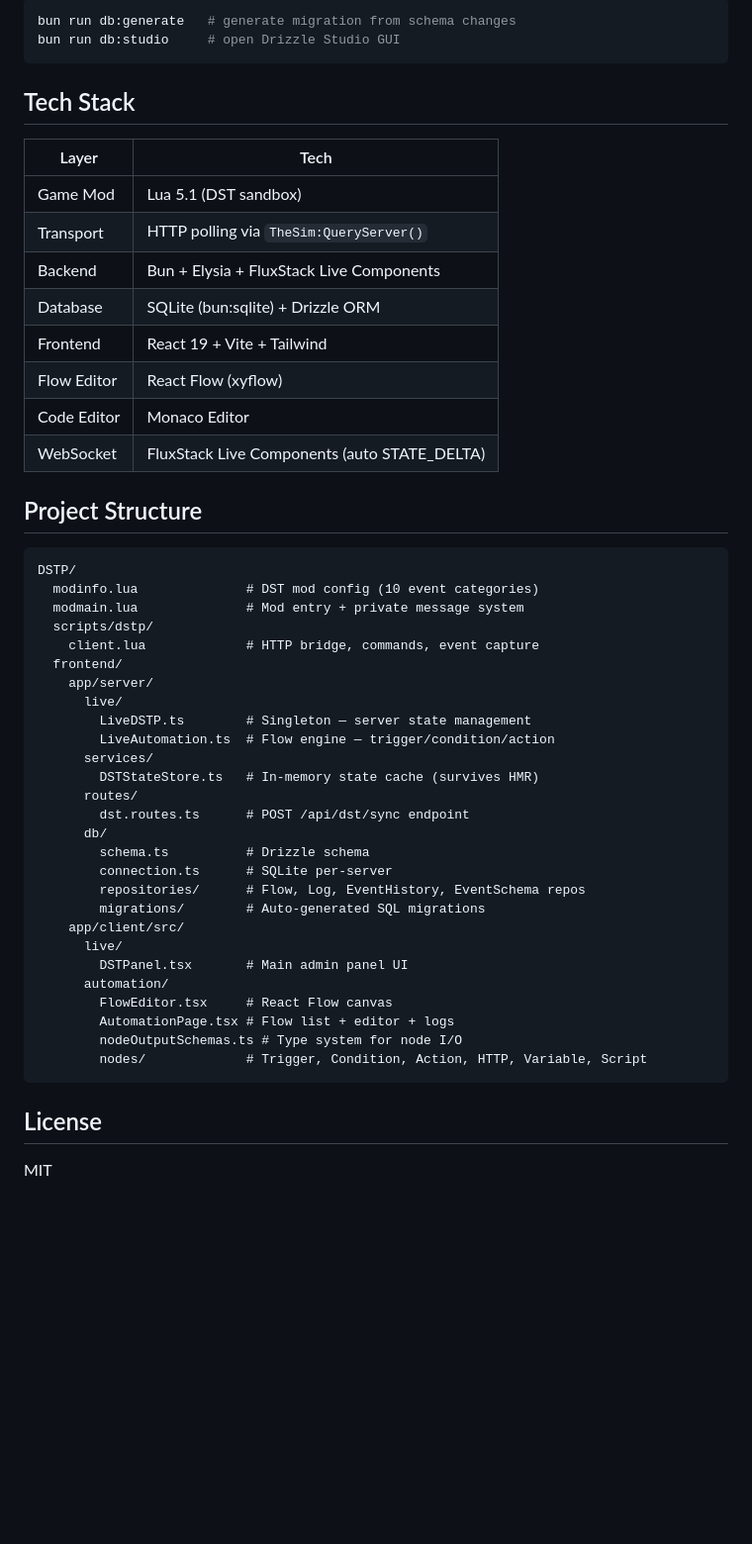
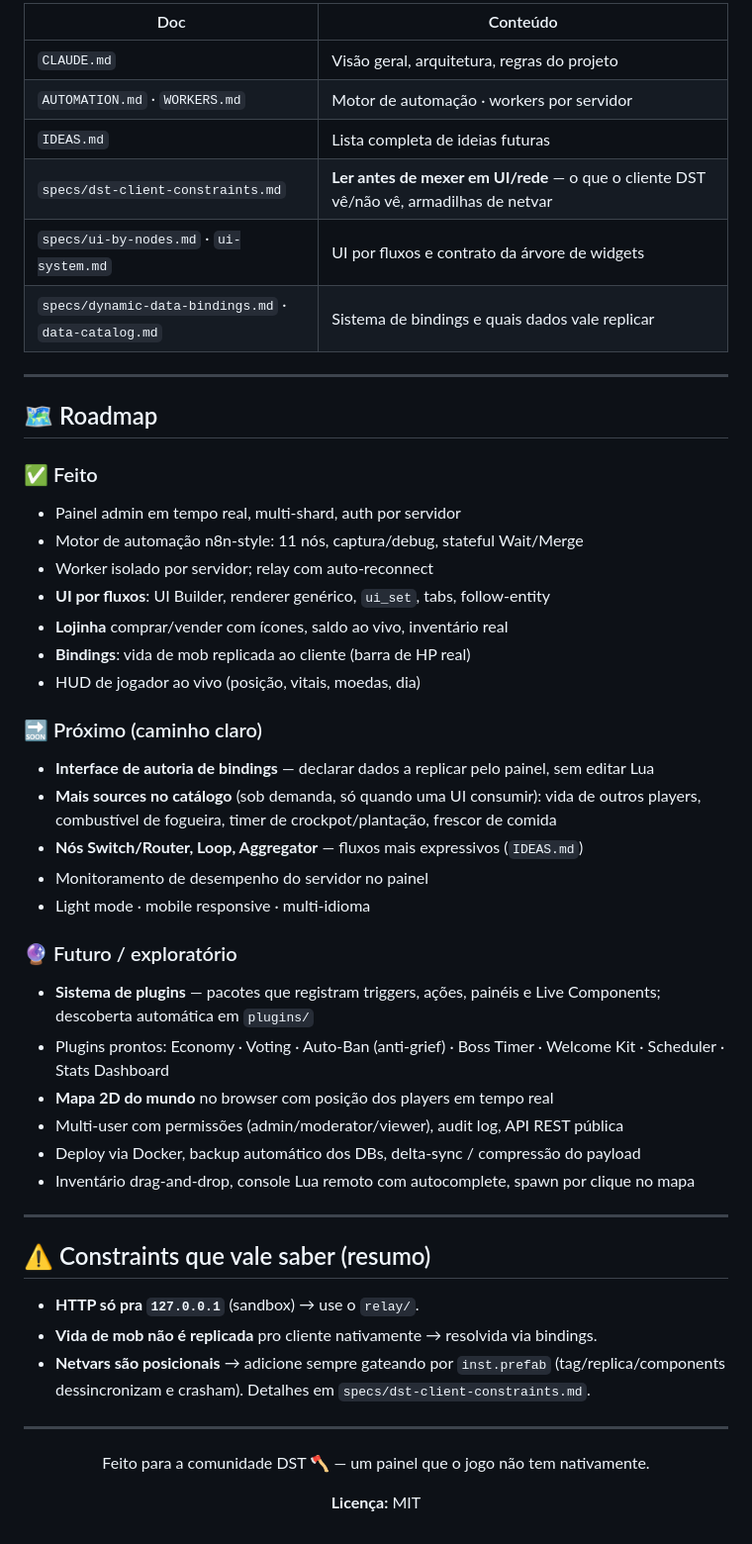
Before and after one commit to MarcosBrendonDePaula/DSTP, a Markdown page: README.md, the part around one of its changes. Shown at 99% size. Rendered like a GitHub page; blank space fills up the shorter version.

````diff
--- a/README.md
+++ b/README.md
@@ -136,54 +135,55 @@ SQLite via Drizzle ORM. One DB file per server in `data/`. Migrations run automa
 
-```bash
-bun run db:generate   # generate migration from schema changes
-bun run db:studio     # open Drizzle Studio GUI
-```
+| Doc | Conteúdo |
+|-----|----------|
+| `CLAUDE.md` | Visão geral, arquitetura, regras do projeto |
+| `AUTOMATION.md` · `WORKERS.md` | Motor de automação · workers por servidor |
+| `IDEAS.md` | Lista completa de ideias futuras |
+| `specs/dst-client-constraints.md` | **Ler antes de mexer em UI/rede** — o que o cliente DST vê/não vê, armadilhas de netvar |
+| `specs/ui-by-nodes.md` · `ui-system.md` | UI por fluxos e contrato da árvore de widgets |
+| `specs/dynamic-data-bindings.md` · `data-catalog.md` | Sistema de bindings e quais dados vale replicar |
 
-## Tech Stack
+---
 
-| Layer | Tech |
-|-------|------|
-| Game Mod | Lua 5.1 (DST sandbox) |
-| Transport | HTTP polling via `TheSim:QueryServer()` |
-| Backend | Bun + Elysia + FluxStack Live Components |
-| Database | SQLite (bun:sqlite) + Drizzle ORM |
-| Frontend | React 19 + Vite + Tailwind |
-| Flow Editor | React Flow (xyflow) |
-| Code Editor | Monaco Editor |
-| WebSocket | FluxStack Live Components (auto STATE_DELTA) |
+## 🗺 Roadmap
 
-## Project Structure
+### ✅ Feito
+- Painel admin em tempo real, multi-shard, auth por servidor
+- Motor de automação n8n-style: 11 nós, captura/debug, stateful Wait/Merge
+- Worker isolado por servidor; relay com auto-reconnect
+- **UI por fluxos**: UI Builder, renderer genérico, `ui_set`, tabs, follow-entity
+- **Lojinha** comprar/vender com ícones, saldo ao vivo, inventário real
+- **Bindings**: vida de mob replicada ao cliente (barra de HP real)
+- HUD de jogador ao vivo (posição, vitais, moedas, dia)
 
-```
-DSTP/
-  modinfo.lua              # DST mod config (10 event categories)
-  modmain.lua              # Mod entry + private message system
-  scripts/dstp/
-    client.lua             # HTTP bridge, commands, event capture
-  frontend/
-    app/server/
-      live/
-        LiveDSTP.ts        # Singleton — server state management
-        LiveAutomation.ts  # Flow engine — trigger/condition/action
-      services/
-        DSTStateStore.ts   # In-memory state cache (survives HMR)
-      routes/
-        dst.routes.ts      # POST /api/dst/sync endpoint
-      db/
-        schema.ts          # Drizzle schema
-        connection.ts      # SQLite per-server
-        repositories/      # Flow, Log, EventHistory, EventSchema repos
-        migrations/        # Auto-generated SQL migrations
-    app/client/src/
-      live/
-        DSTPanel.tsx       # Main admin panel UI
-      automation/
-        FlowEditor.tsx     # React Flow canvas
-        AutomationPage.tsx # Flow list + editor + logs
-        nodeOutputSchemas.ts # Type system for node I/O
-        nodes/             # Trigger, Condition, Action, HTTP, Variable, Script
-```
+### 🔜 Próximo (caminho claro)
+- **Interface de autoria de bindings** — declarar dados a replicar pelo painel, sem editar Lua
+- **Mais sources no catálogo** (sob demanda, só quando uma UI consumir): vida de outros players, combustível de fogueira, timer de crockpot/plantação, frescor de comida
+- **Nós Switch/Router, Loop, Aggregator** — fluxos mais expressivos (`IDEAS.md`)
+- Monitoramento de desempenho do servidor no painel
+- Light mode · mobile responsive · multi-idioma
 
-## License
+### 🔮 Futuro / exploratório
+- **Sistema de plugins** — pacotes que registram triggers, ações, painéis e Live Components; descoberta automática em `plugins/`
+- Plugins prontos: Economy · Voting · Auto-Ban (anti-grief) · Boss Timer · Welcome Kit · Scheduler · Stats Dashboard
+- **Mapa 2D do mundo** no browser com posição dos players em tempo real
+- Multi-user com permissões (admin/moderator/viewer), audit log, API REST pública
+- Deploy via Docker, backup automático dos DBs, delta-sync / compressão do payload
+- Inventário drag-and-drop, console Lua remoto com autocomplete, spawn por clique no mapa
 
-MIT
+---
+
+## ⚠️ Constraints que vale saber (resumo)
+
+- **HTTP só pra `127.0.0.1`** (sandbox) → use o `relay/`.
+- **Vida de mob não é replicada** pro cliente nativamente → resolvida via bindings.
+- **Netvars são posicionais** → adicione sempre gateando por `inst.prefab` (tag/replica/components dessincronizam e crasham). Detalhes em `specs/dst-client-constraints.md`.
+
+---
+
+<div align="center">
+
+Feito para a comunidade DST 🪓 — um painel que o jogo não tem nativamente.
+
+**Licença:** MIT
+
+</div>
````
Also changed, not shown: other parts of README.md (+101 -102 lines).
